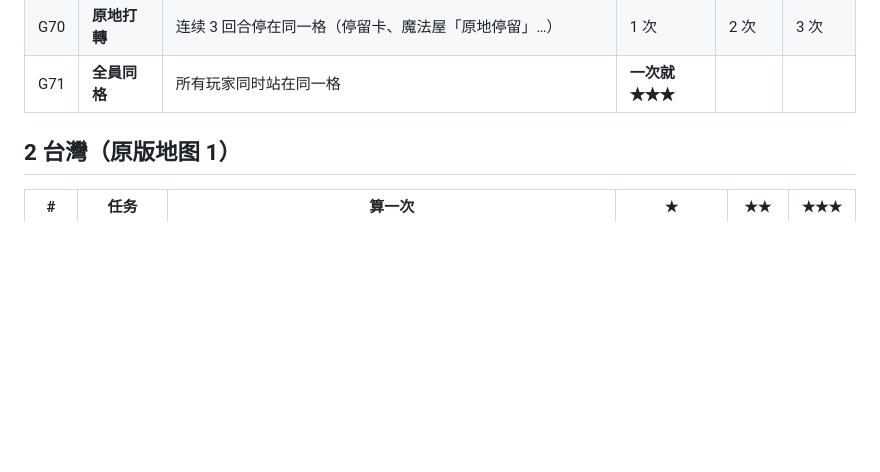
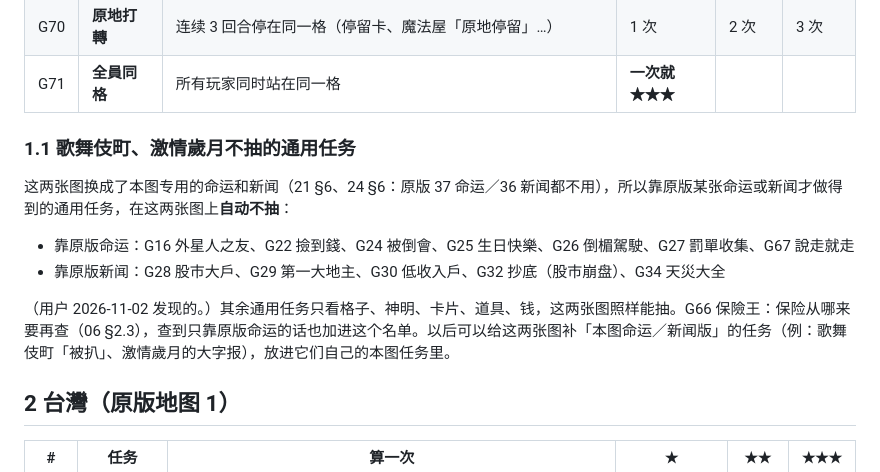
Before and after one commit to iam567/rich4-renew-app, a Markdown page: docs/rules/26-challenge-tasks.md, the part around the change. Drawn GitHub-style; blank space fills up the shorter version.

Commit message:
docs: 挑戰任務 — 12 shared tasks that need the original fate/news cards are never drawn on 歌舞伎町 and 激情歲月 (their own decks)
Co-Authored-By: Claude Opus 5.5 <noreply@anthropic.com>

(mirrored from rich4-renew ed20beb)

```diff
--- a/docs/rules/26-challenge-tasks.md
+++ b/docs/rules/26-challenge-tasks.md
@@ -88,6 +88,15 @@
 | G69 | **命運三連** | 连续 3 回合都停在命运格 |  **一次就 ★★★** | | |
 | G70 | **原地打轉** | 连续 3 回合停在同一格（停留卡、魔法屋「原地停留」…） | 1 次 | 2 次 | 3 次 |
 | G71 | **全員同格** | 所有玩家同时站在同一格 |  **一次就 ★★★** | | |
+
+### 1.1 歌舞伎町、激情歲月不抽的通用任务
+
+这两张图换成了本图专用的命运和新闻（21 §6、24 §6：原版 37 命运／36 新闻都不用），所以靠原版某张命运或新闻才做得到的通用任务，在这两张图上**自动不抽**：
+
+- 靠原版命运：G16 外星人之友、G22 撿到錢、G24 被倒會、G25 生日快樂、G26 倒楣駕駛、G27 罰單收集、G67 說走就走
+- 靠原版新闻：G28 股市大戶、G29 第一大地主、G30 低收入戶、G32 抄底（股市崩盘）、G34 天災大全
+
+（用户 2026-11-02 发现的。）其余通用任务只看格子、神明、卡片、道具、钱，这两张图照样能抽。G66 保險王：保险从哪来要再查（06 §2.3），查到只靠原版命运的话也加进这个名单。以后可以给这两张图补「本图命运／新闻版」的任务（例：歌舞伎町「被扒」、激情歲月的大字报），放进它们自己的本图任务里。
 
 ## 2 台灣（原版地图 1）
 
```
